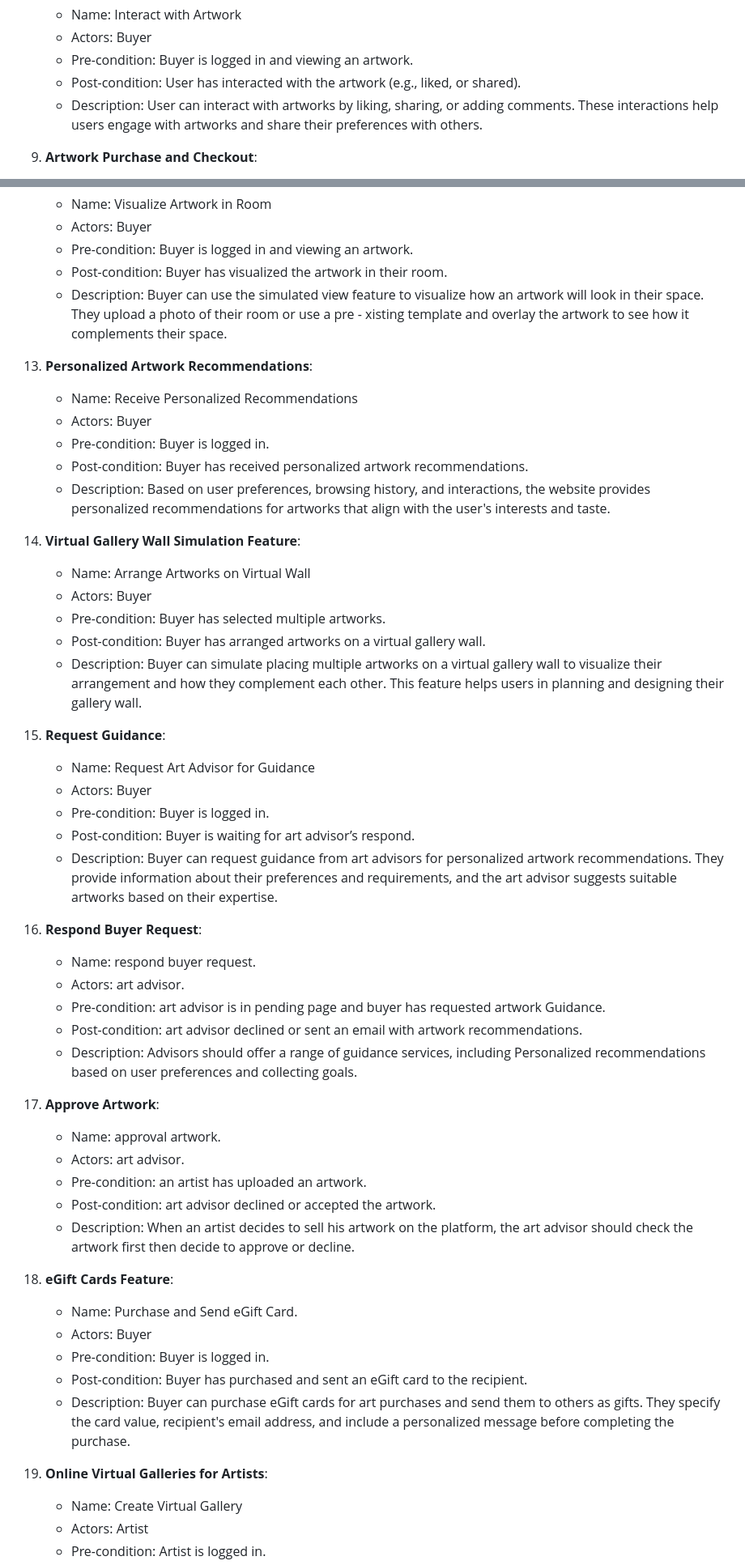
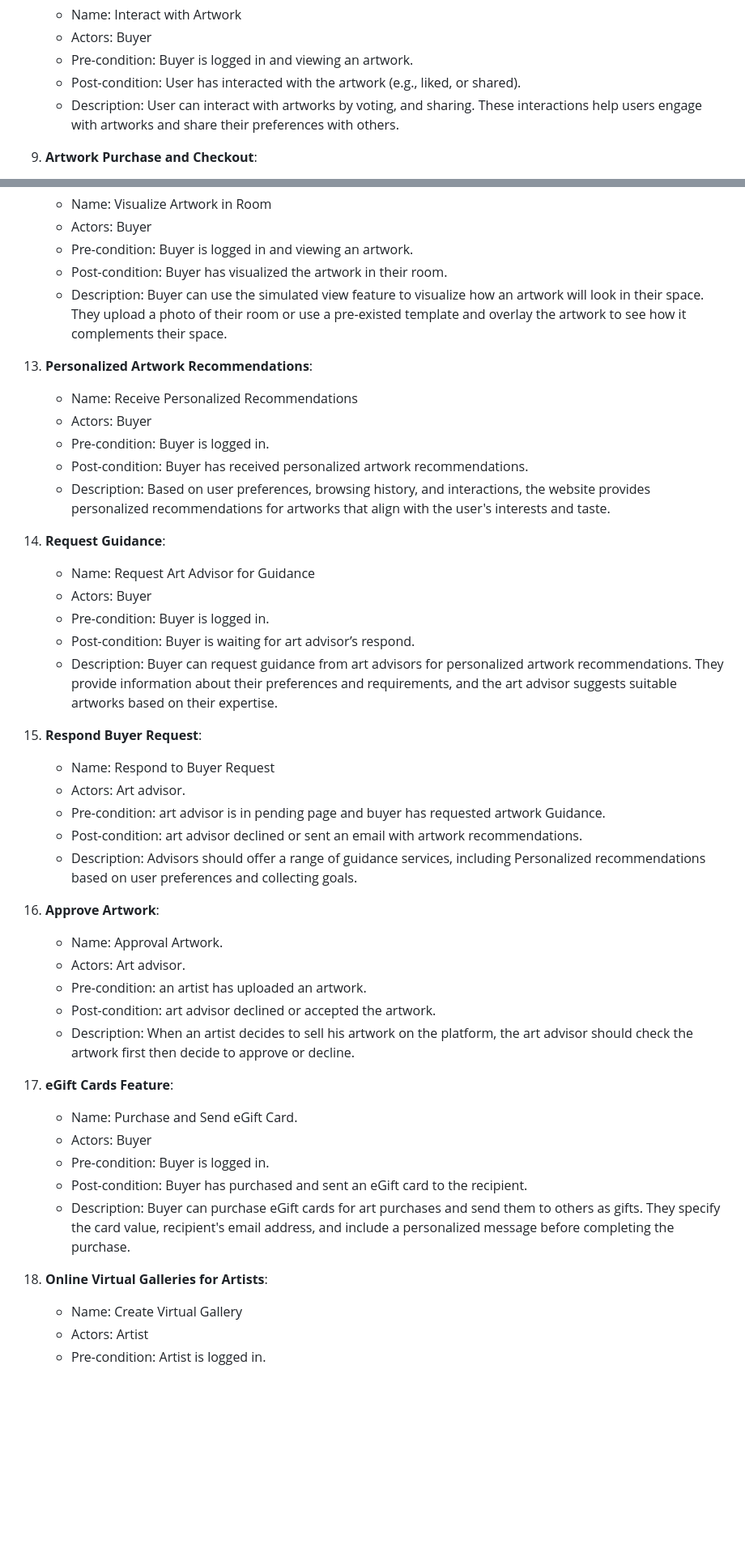
Before and after one commit to mrreda1/Online-Art-Gallery-Website, a Markdown page: designDocs/useCaseDescription.md, 2 parts joined by grey strips. Shown: that part at 81% size. GitHub-like rendering; blank space fills up the shorter version.

```diff
--- a/designDocs/useCaseDescription.md
+++ b/designDocs/useCaseDescription.md
@@ -54,7 +54,7 @@
     - Actors: Buyer
     - Pre-condition: Buyer is logged in and viewing an artwork.
     - Post-condition: User has interacted with the artwork (e.g., liked, or shared).
-    - Description: User can interact with artworks by liking, sharing, or adding comments. These interactions help users engage with artworks and share their preferences with others.
+    - Description: User can interact with artworks by voting, and sharing. These interactions help users engage with artworks and share their preferences with others.
 
 9. **Artwork Purchase and Checkout**:
     - Name: Purchase Artwork
@@ -82,7 +82,7 @@
     - Actors: Buyer
     - Pre-condition: Buyer is logged in and viewing an artwork.
     - Post-condition: Buyer has visualized the artwork in their room.
-    - Description: Buyer can use the simulated view feature to visualize how an artwork will look in their space. They upload a photo of their room or use a pre    - xisting template and overlay the artwork to see how it complements their space.
+    - Description: Buyer can use the simulated view feature to visualize how an artwork will look in their space. They upload a photo of their room or use a pre-existed template and overlay the artwork to see how it complements their space.
 
 13. **Personalized Artwork Recommendations**:
     - Name: Receive Personalized Recommendations
@@ -91,44 +91,37 @@
     - Post-condition: Buyer has received personalized artwork recommendations.
     - Description: Based on user preferences, browsing history, and interactions, the website provides personalized recommendations for artworks that align with the user's interests and taste.
 
-14. **Virtual Gallery Wall Simulation Feature**:
-    - Name: Arrange Artworks on Virtual Wall
-    - Actors: Buyer
-    - Pre-condition: Buyer has selected multiple artworks.
-    - Post-condition: Buyer has arranged artworks on a virtual gallery wall.
-    - Description: Buyer can simulate placing multiple artworks on a virtual gallery wall to visualize their arrangement and how they complement each other. This feature helps users in planning and designing their gallery wall.
-
-15. **Request Guidance**:
+14. **Request Guidance**:
     - Name: Request Art Advisor for Guidance
     - Actors: Buyer
     - Pre-condition: Buyer is logged in.
     - Post-condition: Buyer is waiting for art advisor’s respond.
     - Description: Buyer can request guidance from art advisors for personalized artwork recommendations. They provide information about their preferences and requirements, and the art advisor suggests suitable artworks based on their expertise.
 
-16. **Respond Buyer Request**:
-    - Name: respond buyer request.
-    - Actors: art advisor.
+15. **Respond Buyer Request**:
+    - Name: Respond to Buyer Request
+    - Actors: Art advisor.
     - Pre-condition: art advisor is in pending page and buyer has requested artwork Guidance.
     - Post-condition: art advisor declined or sent an email with artwork recommendations.
     - Description: Advisors should offer a range of guidance services, including Personalized recommendations based on user preferences and collecting goals.
 
-17. **Approve Artwork**:
-    - Name: approval artwork.
-    - Actors: art advisor.
+16. **Approve Artwork**:
+    - Name: Approval Artwork.
+    - Actors: Art advisor.
     - Pre-condition: an artist has uploaded an artwork.
     - Post-condition: art advisor declined or accepted the artwork.
     - Description: When an artist decides to sell his artwork on the platform, the art advisor should check the artwork first then decide to approve or decline.
 
 
 
-18. **eGift Cards Feature**:
+17. **eGift Cards Feature**:
     - Name: Purchase and Send eGift Card.
     - Actors: Buyer
     - Pre-condition: Buyer is logged in.
     - Post-condition: Buyer has purchased and sent an eGift card to the recipient.
     - Description: Buyer can purchase eGift cards for art purchases and send them to others as gifts. They specify the card value, recipient's email address, and include a personalized message before completing the purchase.
 
-19. **Online Virtual Galleries for Artists**:
+18. **Online Virtual Galleries for Artists**:
     - Name: Create Virtual Gallery
     - Actors: Artist
     - Pre-condition: Artist is logged in.
```
Also changed, not shown: other parts of designDocs/useCaseDescription.md (+35 -30 lines), designDocs/requirements.md (+2 -2 lines).
